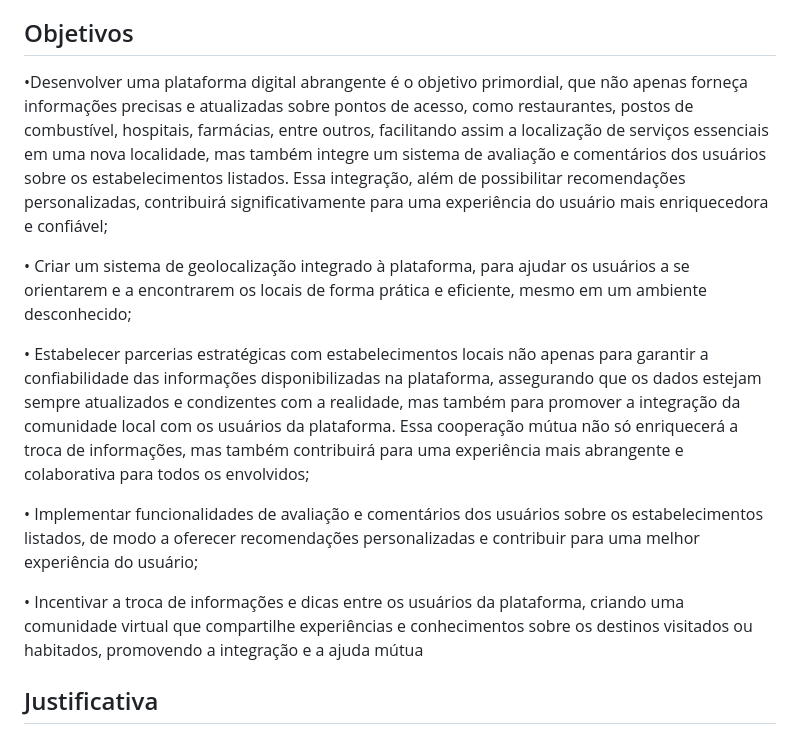
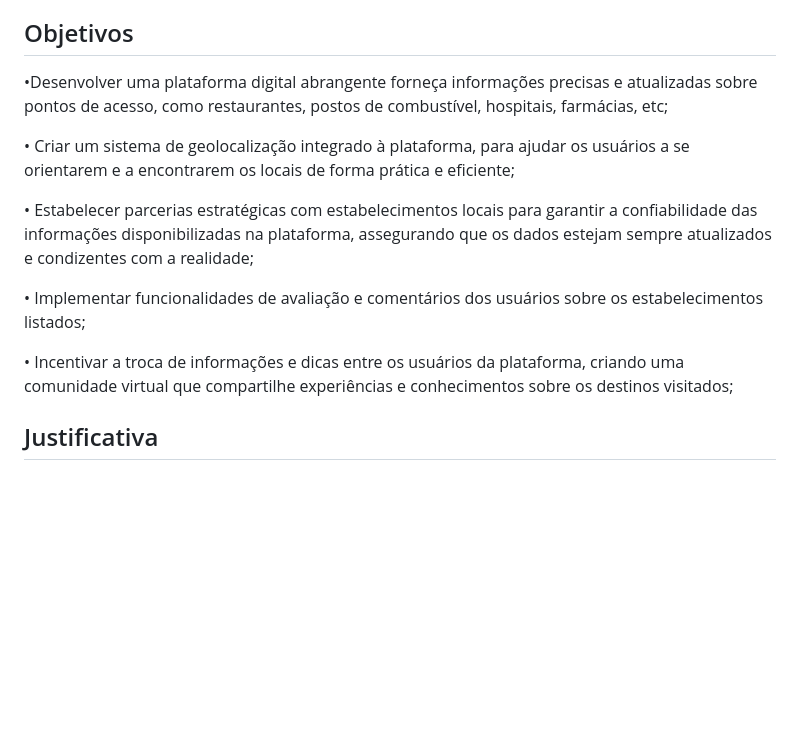
Before and after one commit to ICEI-PUC-Minas-PMV-ADS/pmv-ads-2024-1-e1-proj-web-t8-pmv-ads-2024-1-e1-projmyplaces, a Markdown page: documentos/01-Documentação de Contexto.md, the part around the change. Drawn GitHub-style; blank space fills up the shorter version.

```diff
--- a/documentos/01-Documentação de Contexto.md
+++ b/documentos/01-Documentação de Contexto.md
@@ -44,32 +44,22 @@ entre outros locais importantes para o dia a dia.
 
 ## Objetivos
 
-•Desenvolver uma plataforma digital abrangente é o objetivo primordial, que não
-apenas forneça informações precisas e atualizadas sobre pontos de acesso, como restaurantes,
-postos de combustível, hospitais, farmácias, entre outros, facilitando assim a localização de
-serviços essenciais em uma nova localidade, mas também integre um sistema de avaliação e
-comentários dos usuários sobre os estabelecimentos listados. Essa integração, além de
-possibilitar recomendações personalizadas, contribuirá significativamente para uma
-experiência do usuário mais enriquecedora e confiável;
+•Desenvolver uma plataforma digital abrangente forneça informações precisas e atualizadas sobre pontos de acesso, como restaurantes,
+postos de combustível, hospitais, farmácias, etc;
 
 • Criar um sistema de geolocalização integrado à plataforma, para ajudar os usuários a
-se orientarem e a encontrarem os locais de forma prática e eficiente, mesmo em um ambiente
-desconhecido;
+se orientarem e a encontrarem os locais de forma prática e eficiente;
 
-• Estabelecer parcerias estratégicas com estabelecimentos locais não apenas para
+• Estabelecer parcerias estratégicas com estabelecimentos locais para
 garantir a confiabilidade das informações disponibilizadas na plataforma, assegurando que os
-dados estejam sempre atualizados e condizentes com a realidade, mas também para promover
-a integração da comunidade local com os usuários da plataforma. Essa cooperação mútua não
-só enriquecerá a troca de informações, mas também contribuirá para uma experiência mais
-abrangente e colaborativa para todos os envolvidos;
+dados estejam sempre atualizados e condizentes com a realidade;
 
 • Implementar funcionalidades de avaliação e comentários dos usuários sobre os
-estabelecimentos listados, de modo a oferecer recomendações personalizadas e contribuir para
-uma melhor experiência do usuário;
+estabelecimentos listados;
 
 • Incentivar a troca de informações e dicas entre os usuários da plataforma, criando uma
-comunidade virtual que compartilhe experiências e conhecimentos sobre os destinos visitados
-ou habitados, promovendo a integração e a ajuda mútua
+comunidade virtual que compartilhe experiências e conhecimentos sobre os destinos visitados;
+
 ## Justificativa
 
 [Aqui a equipe deve descrever a importância ou a motivação para trabalhar com o problema definido. Indique as razões pelas quais a equipe escolheu o problema e definiu os objetivos.
```
